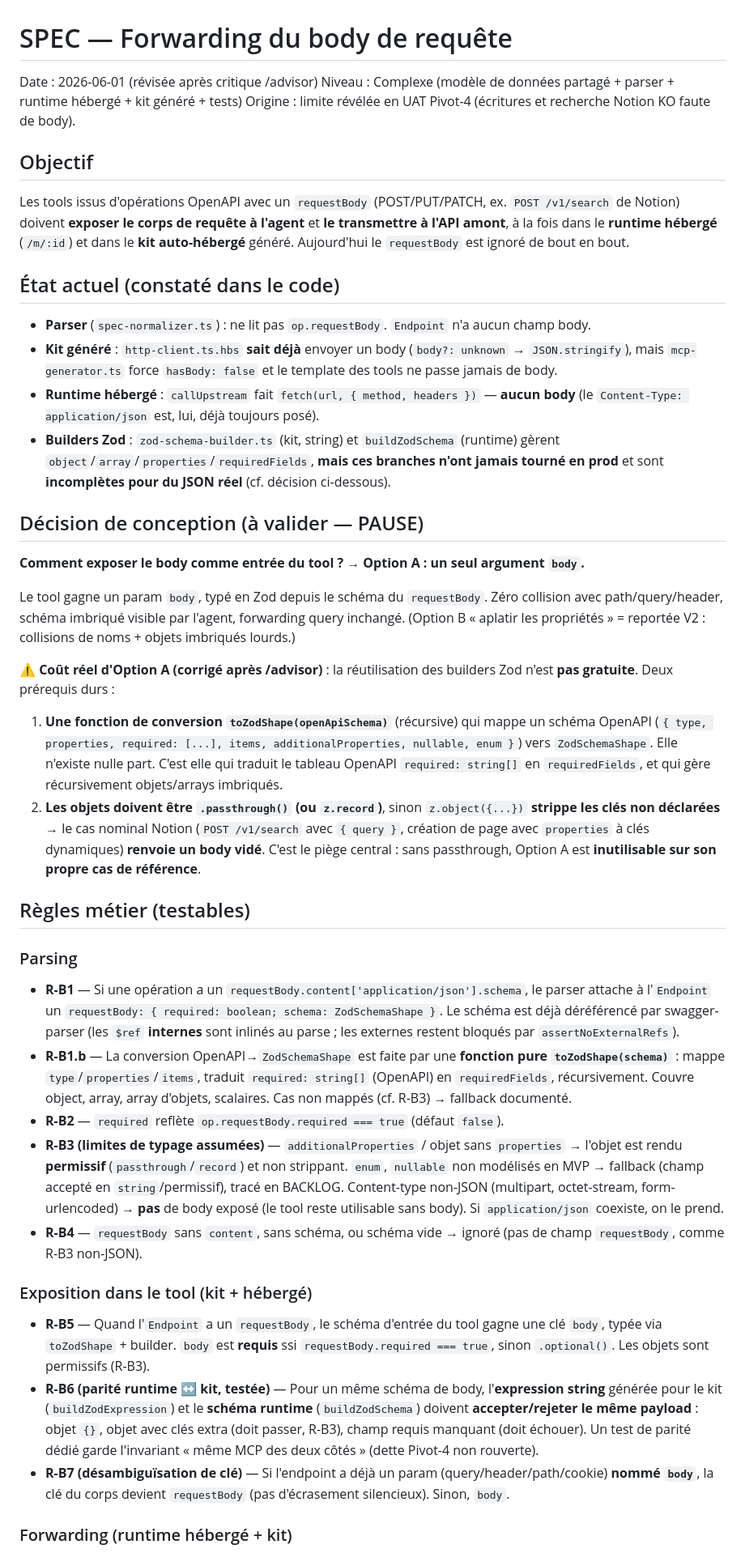
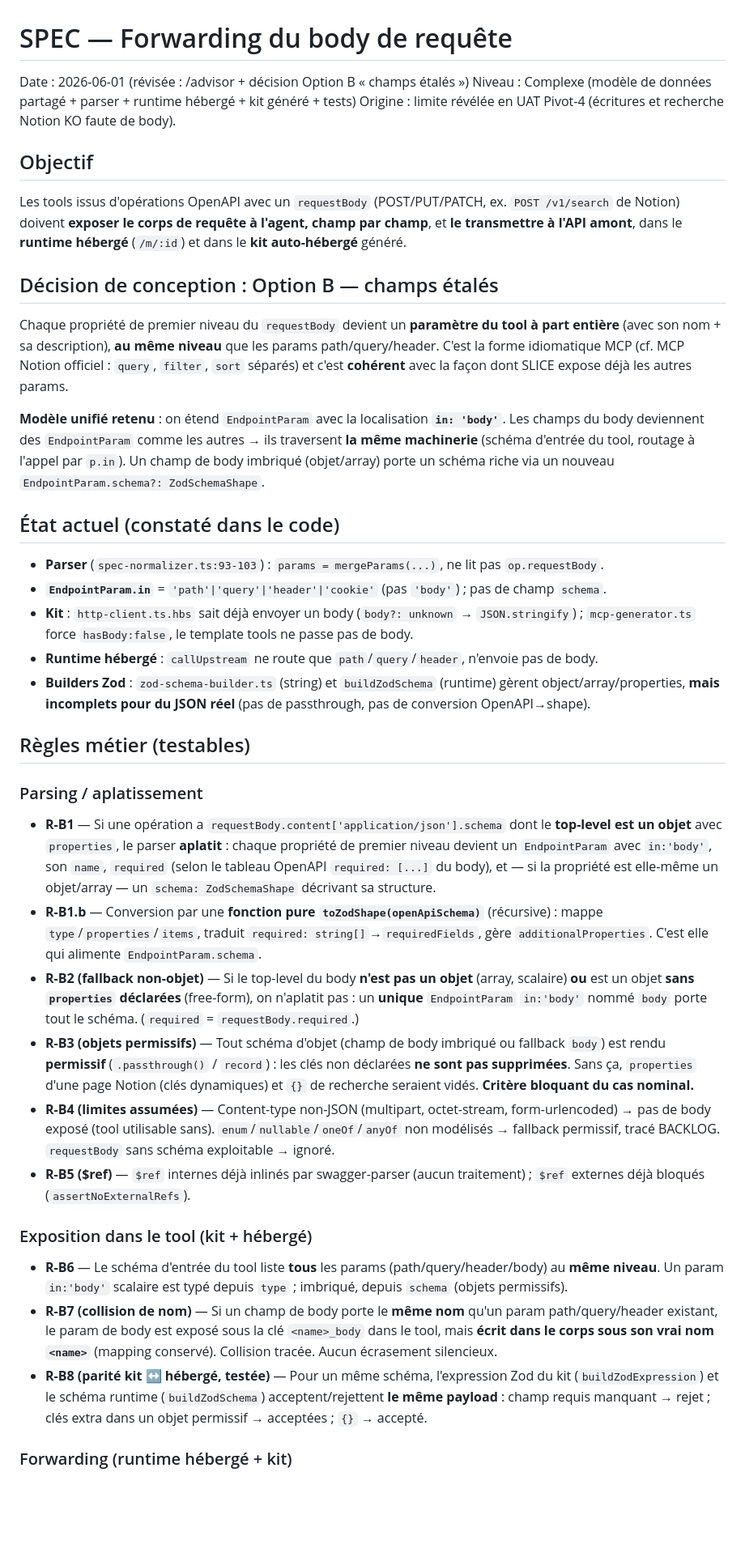
Before and after one commit to AlanZien/SLICE, a Markdown page: .workflow/SPEC-BODY-FORWARDING.md, the part around one of its changes. Shown at 81% size. Drawn GitHub-style; blank space fills up the shorter version.

```diff
--- a/.workflow/SPEC-BODY-FORWARDING.md
+++ b/.workflow/SPEC-BODY-FORWARDING.md
@@ -1,43 +1,40 @@
 # SPEC — Forwarding du body de requête
 
-Date : 2026-06-01 (révisée après critique /advisor)
+Date : 2026-06-01 (révisée : /advisor + décision Option B « champs étalés »)
 Niveau : Complexe (modèle de données partagé + parser + runtime hébergé + kit généré + tests)
 Origine : limite révélée en UAT Pivot-4 (écritures et recherche Notion KO faute de body).
 
 ## Objectif
 
-Les tools issus d'opérations OpenAPI avec un `requestBody` (POST/PUT/PATCH, ex. `POST /v1/search` de Notion) doivent **exposer le corps de requête à l'agent** et **le transmettre à l'API amont**, à la fois dans le **runtime hébergé** (`/m/:id`) et dans le **kit auto-hébergé** généré. Aujourd'hui le `requestBody` est ignoré de bout en bout.
+Les tools issus d'opérations OpenAPI avec un `requestBody` (POST/PUT/PATCH, ex. `POST /v1/search` de Notion) doivent **exposer le corps de requête à l'agent, champ par champ**, et **le transmettre à l'API amont**, dans le **runtime hébergé** (`/m/:id`) et dans le **kit auto-hébergé** généré.
+
+## Décision de conception : Option B — champs étalés
+
+Chaque propriété de premier niveau du `requestBody` devient un **paramètre du tool à part entière** (avec son nom + sa description), **au même niveau** que les params path/query/header. C'est la forme idiomatique MCP (cf. MCP Notion officiel : `query`, `filter`, `sort` séparés) et c'est **cohérent** avec la façon dont SLICE expose déjà les autres params.
+
+**Modèle unifié retenu** : on étend `EndpointParam` avec la localisation **`in: 'body'`**. Les champs du body deviennent des `EndpointParam` comme les autres → ils traversent **la même machinerie** (schéma d'entrée du tool, routage à l'appel par `p.in`). Un champ de body imbriqué (objet/array) porte un schéma riche via un nouveau `EndpointParam.schema?: ZodSchemaShape`.
 
 ## État actuel (constaté dans le code)
 
-- **Parser** (`spec-normalizer.ts`) : ne lit pas `op.requestBody`. `Endpoint` n'a aucun champ body.
-- **Kit généré** : `http-client.ts.hbs` **sait déjà** envoyer un body (`body?: unknown` → `JSON.stringify`), mais `mcp-generator.ts` force `hasBody: false` et le template des tools ne passe jamais de body.
-- **Runtime hébergé** : `callUpstream` fait `fetch(url, { method, headers })` — **aucun body** (le `Content-Type: application/json` est, lui, déjà toujours posé).
-- **Builders Zod** : `zod-schema-builder.ts` (kit, string) et `buildZodSchema` (runtime) gèrent `object`/`array`/`properties`/`requiredFields`, **mais ces branches n'ont jamais tourné en prod** et sont **incomplètes pour du JSON réel** (cf. décision ci-dessous).
-
-## Décision de conception (à valider — PAUSE)
-
-**Comment exposer le body comme entrée du tool ? → Option A : un seul argument `body`.**
-
-Le tool gagne un param `body`, typé en Zod depuis le schéma du `requestBody`. Zéro collision avec path/query/header, schéma imbriqué visible par l'agent, forwarding query inchangé. (Option B « aplatir les propriétés » = reportée V2 : collisions de noms + objets imbriqués lourds.)
-
-**⚠ Coût réel d'Option A (corrigé après /advisor)** : la réutilisation des builders Zod n'est **pas gratuite**. Deux prérequis durs :
-
-1. **Une fonction de conversion `toZodShape(openApiSchema)`** (récursive) qui mappe un schéma OpenAPI (`{ type, properties, required: [...], items, additionalProperties, nullable, enum }`) vers `ZodSchemaShape`. Elle n'existe nulle part. C'est elle qui traduit le tableau OpenAPI `required: string[]` en `requiredFields`, et qui gère récursivement objets/arrays imbriqués.
-2. **Les objets doivent être `.passthrough()` (ou `z.record`)**, sinon `z.object({...})` **strippe les clés non déclarées** → le cas nominal Notion (`POST /v1/search` avec `{ query }`, création de page avec `properties` à clés dynamiques) **renvoie un body vidé**. C'est le piège central : sans passthrough, Option A est **inutilisable sur son propre cas de référence**.
+- **Parser** (`spec-normalizer.ts:93-103`) : `params = mergeParams(...)`, ne lit pas `op.requestBody`.
+- **`EndpointParam.in`** = `'path'|'query'|'header'|'cookie'` (pas `'body'`) ; pas de champ `schema`.
+- **Kit** : `http-client.ts.hbs` sait déjà envoyer un body (`body?: unknown` → `JSON.stringify`) ; `mcp-generator.ts` force `hasBody:false`, le template tools ne passe pas de body.
+- **Runtime hébergé** : `callUpstream` ne route que `path`/`query`/`header`, n'envoie pas de body.
+- **Builders Zod** : `zod-schema-builder.ts` (string) et `buildZodSchema` (runtime) gèrent object/array/properties, **mais incomplets pour du JSON réel** (pas de passthrough, pas de conversion OpenAPI→shape).
 
 ## Règles métier (testables)
 
-### Parsing
-- **R-B1** — Si une opération a un `requestBody.content['application/json'].schema`, le parser attache à l'`Endpoint` un `requestBody: { required: boolean; schema: ZodSchemaShape }`. Le schéma est déjà déréférencé par swagger-parser (les `$ref` **internes** sont inlinés au parse ; les externes restent bloqués par `assertNoExternalRefs`).
-- **R-B1.b** — La conversion OpenAPI→`ZodSchemaShape` est faite par une **fonction pure `toZodShape(schema)`** : mappe `type`/`properties`/`items`, traduit `required: string[]` (OpenAPI) en `requiredFields`, récursivement. Couvre object, array, array d'objets, scalaires. Cas non mappés (cf. R-B3) → fallback documenté.
-- **R-B2** — `required` reflète `op.requestBody.required === true` (défaut `false`).
-- **R-B3 (limites de typage assumées)** — `additionalProperties` / objet sans `properties` → l'objet est rendu **permissif** (`passthrough`/`record`) et non strippant. `enum`, `nullable` non modélisés en MVP → fallback (champ accepté en `string`/permissif), tracé en BACKLOG. Content-type non-JSON (multipart, octet-stream, form-urlencoded) → **pas** de body exposé (le tool reste utilisable sans body). Si `application/json` coexiste, on le prend.
-- **R-B4** — `requestBody` sans `content`, sans schéma, ou schéma vide → ignoré (pas de champ `requestBody`, comme R-B3 non-JSON).
+### Parsing / aplatissement
+- **R-B1** — Si une opération a `requestBody.content['application/json'].schema` dont le **top-level est un objet** avec `properties`, le parser **aplatit** : chaque propriété de premier niveau devient un `EndpointParam` avec `in:'body'`, son `name`, `required` (selon le tableau OpenAPI `required: [...]` du body), et — si la propriété est elle-même un objet/array — un `schema: ZodSchemaShape` décrivant sa structure.
+- **R-B1.b** — Conversion par une **fonction pure `toZodShape(openApiSchema)`** (récursive) : mappe `type`/`properties`/`items`, traduit `required: string[]`→`requiredFields`, gère `additionalProperties`. C'est elle qui alimente `EndpointParam.schema`.
+- **R-B2 (fallback non-objet)** — Si le top-level du body **n'est pas un objet** (array, scalaire) **ou** est un objet **sans `properties` déclarées** (free-form), on n'aplatit pas : un **unique** `EndpointParam` `in:'body'` nommé `body` porte tout le schéma. (`required` = `requestBody.required`.)
+- **R-B3 (objets permissifs)** — Tout schéma d'objet (champ de body imbriqué ou fallback `body`) est rendu **permissif** (`.passthrough()` / `record`) : les clés non déclarées **ne sont pas supprimées**. Sans ça, `properties` d'une page Notion (clés dynamiques) et `{}` de recherche seraient vidés. **Critère bloquant du cas nominal.**
+- **R-B4 (limites assumées)** — Content-type non-JSON (multipart, octet-stream, form-urlencoded) → pas de body exposé (tool utilisable sans). `enum`/`nullable`/`oneOf`/`anyOf` non modélisés → fallback permissif, tracé BACKLOG. `requestBody` sans schéma exploitable → ignoré.
+- **R-B5 ($ref)** — `$ref` internes déjà inlinés par swagger-parser (aucun traitement) ; `$ref` externes déjà bloqués (`assertNoExternalRefs`).
 
 ### Exposition dans le tool (kit + hébergé)
-- **R-B5** — Quand l'`Endpoint` a un `requestBody`, le schéma d'entrée du tool gagne une clé `body`, typée via `toZodShape` + builder. `body` est **requis** ssi `requestBody.required === true`, sinon `.optional()`. Les objets sont permissifs (R-B3).
-- **R-B6 (parité runtime ↔ kit, testée)** — Pour un même schéma de body, l'**expression string** générée pour le kit (`buildZodExpression`) et le **schéma runtime** (`buildZodSchema`) doivent **accepter/rejeter le même payload** : objet `{}`, objet avec clés extra (doit passer, R-B3), champ requis manquant (doit échouer). Un test de parité dédié garde l'invariant « même MCP des deux côtés » (dette Pivot-4 non rouverte).
-- **R-B7 (désambiguïsation de clé)** — Si l'endpoint a déjà un param (query/header/path/cookie) **nommé `body`**, la clé du corps devient `requestBody` (pas d'écrasement silencieux). Sinon, `body`.
+- **R-B6** — Le schéma d'entrée du tool liste **tous** les params (path/query/header/body) au **même niveau**. Un param `in:'body'` scalaire est typé depuis `type` ; imbriqué, depuis `schema` (objets permissifs).
+- **R-B7 (collision de nom)** — Si un champ de body porte le **même nom** qu'un param path/query/header existant, le param de body est exposé sous la clé `<name>_body` dans le tool, mais **écrit dans le corps sous son vrai nom `<name>`** (mapping conservé). Collision tracée. Aucun écrasement silencieux.
+- **R-B8 (parité kit ↔ hébergé, testée)** — Pour un même schéma, l'expression Zod du kit (`buildZodExpression`) et le schéma runtime (`buildZodSchema`) acceptent/rejettent **le même payload** : champ requis manquant → rejet ; clés extra dans un objet permissif → acceptées ; `{}` → accepté.
 
 ### Forwarding (runtime hébergé + kit)
```
Also changed, not shown: other parts of .workflow/SPEC-BODY-FORWARDING.md (+18 -26 lines).
